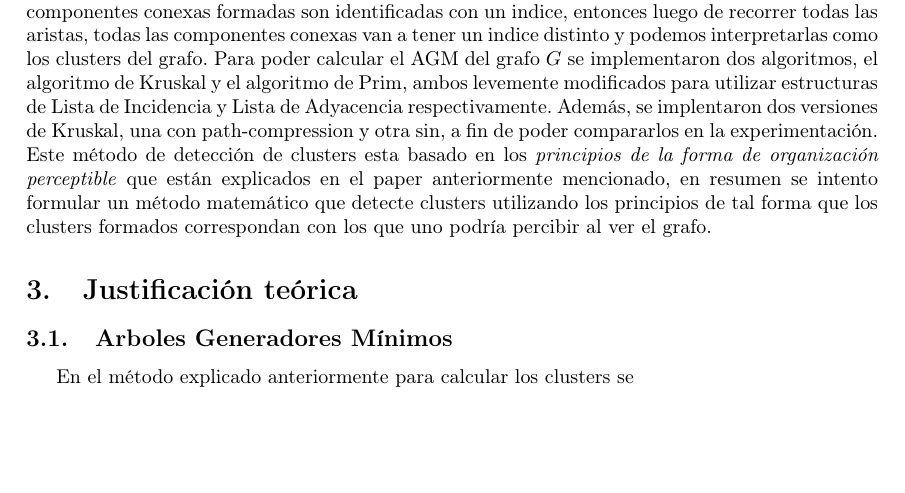
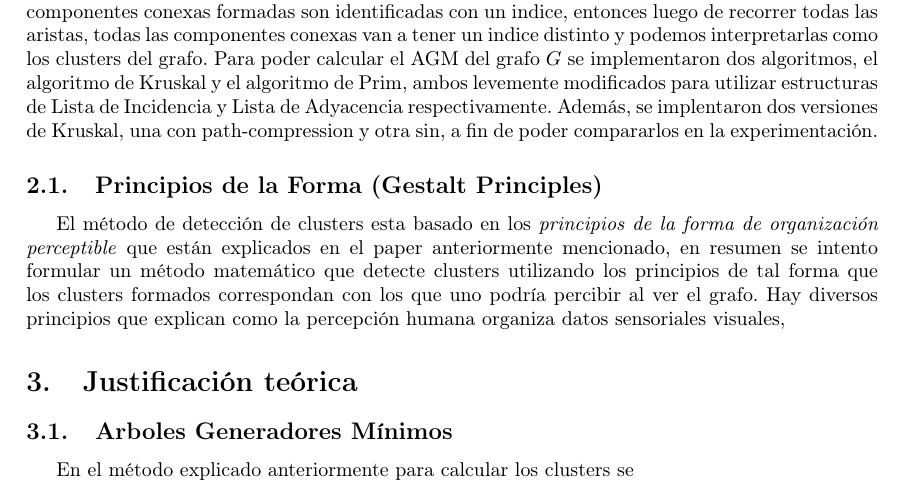
Before and after one commit to cap-diego/Algo3_TP2, a LaTeX document (latex/tp2.tex): part of page 2 of 5, cut so that both start at the same text, the shorter picture padded with empty space. Compiled offline with pdfLaTeX.

Commit message:
commit 11:35

```diff
--- a/latex/tp2.tex
+++ b/latex/tp2.tex
@@ -49,7 +49,11 @@ Por lo tanto para resolver el problema utilizamos una \textbf{heuristica}, la mi
 Para poder encontrar los clusters hay que eliminar de $T$ a los ejes \textbf{inconsistentes}, según el paper un eje $e$ es inconsistente si su peso supera en cierta cantidad de desviaciones estandard a las medias de los pesos de las aristas que estén a distancia $k$ de los vértices que están en sus puntas. Al remover un eje inconsistente, las componentes conexas formadas son identificadas con un indice, entonces luego de recorrer todas las aristas, todas las componentes conexas van a tener un  indice distinto y podemos interpretarlas como los clusters del grafo.
 Para poder calcular el AGM del grafo $G$ se implementaron dos algoritmos, el algoritmo de Kruskal y el algoritmo de Prim, ambos levemente modificados para utilizar estructuras de Lista de Incidencia y Lista de Adyacencia respectivamente. Además, se implentaron dos versiones de Kruskal, una con path-compression y otra sin, a fin de poder compararlos en la experimentación.
 %Agregar nota en el parrafo de abajo, aunque puede que lo saquemos later
-Este método de detección de clusters esta basado en los \textit{principios de la forma de organización perceptible} que están explicados en el paper anteriormente mencionado, en resumen se intento formular un método matemático que detecte clusters utilizando los principios de tal forma que los clusters formados correspondan con los que uno podría percibir al ver el grafo.
+
+\subsection{Principios de la Forma (Gestalt Principles)}
+
+El método de detección de clusters esta basado en los \textit{principios de la forma de organización perceptible} que están explicados en el paper anteriormente mencionado, en resumen se intento formular un método matemático que detecte clusters utilizando los principios de tal forma que los clusters formados correspondan con los que uno podría percibir al ver el grafo.
+Hay diversos principios que explican como la percepción humana organiza datos sensoriales visuales,
 \section{Justificación teórica}
 
 \subsection{Arboles Generadores Mínimos}
```
Also changed, not shown: latex/tp2.tex (1 more changed lines).
